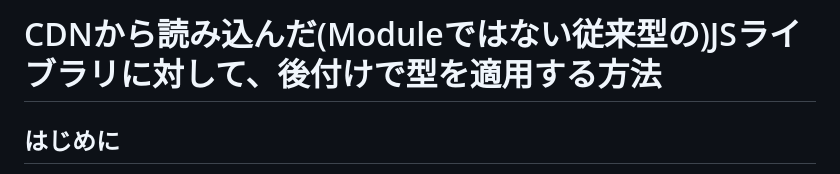
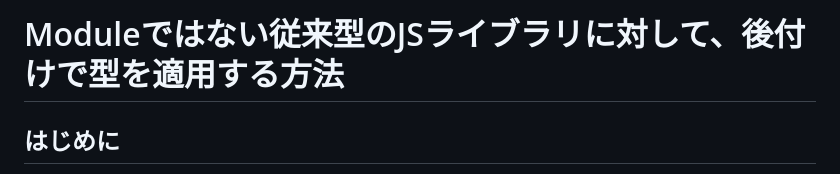
Before and after one commit to murasuke/cowsay_js_typed, a Markdown page: README.md, the part around the change. Rendered like a GitHub page.

```diff
--- a/README.md
+++ b/README.md
@@ -1,4 +1,4 @@
-# CDNから読み込んだ(Moduleではない従来型の)JSライブラリに対して、後付けで型を適用する方法
+# Moduleではない従来型のJSライブラリに対して、後付けで型を適用する方法
 
 ## はじめに
 
```
